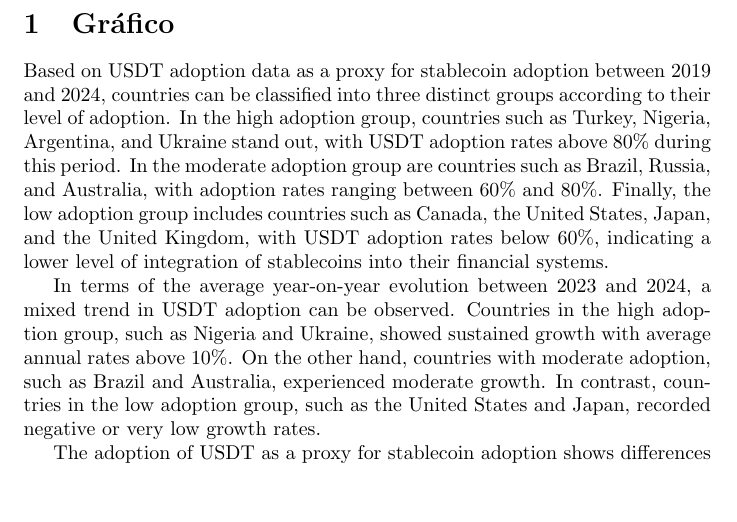
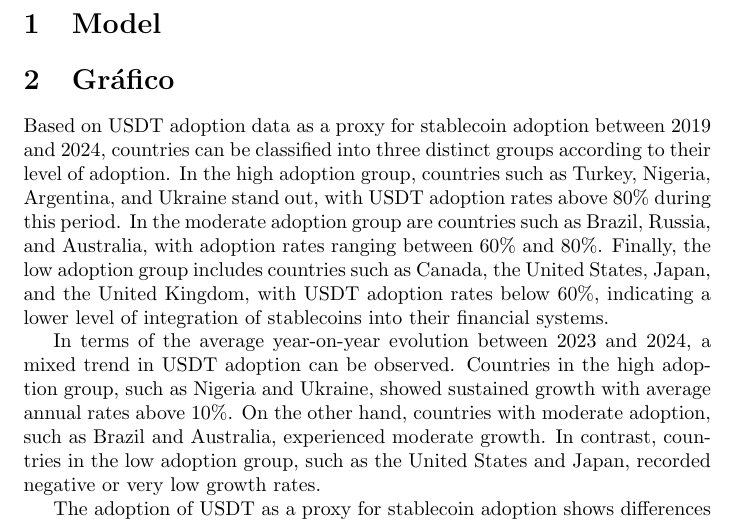
Before and after one commit to emigiupponi/stablecoins-emdes-github, a LaTeX document (paper.tex): part of page 1 of 2, cut at the place of the change, the shorter picture padded with empty space. Compiled offline with pdfLaTeX.

Commit message:
news-estimates

```diff
--- a/paper.tex
+++ b/paper.tex
@@ -4,6 +4,9 @@
 \usepackage{graphicx}
 
 \begin{document}
+
+\section{Model}
+
 
 \section{Gráfico}
 
```
Also changed, not shown: graphs/grafico.pdf, paper.pdf (added), readme.txt, 7 other files.
